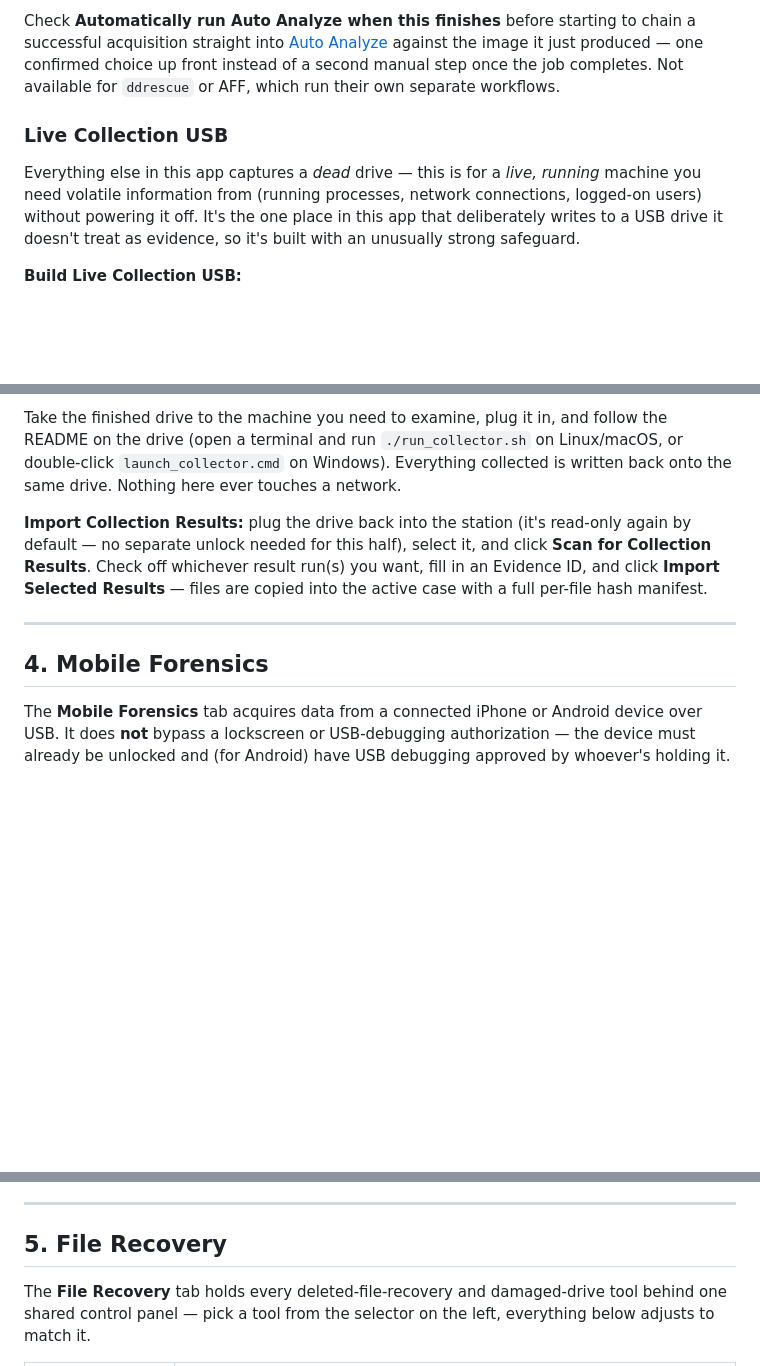
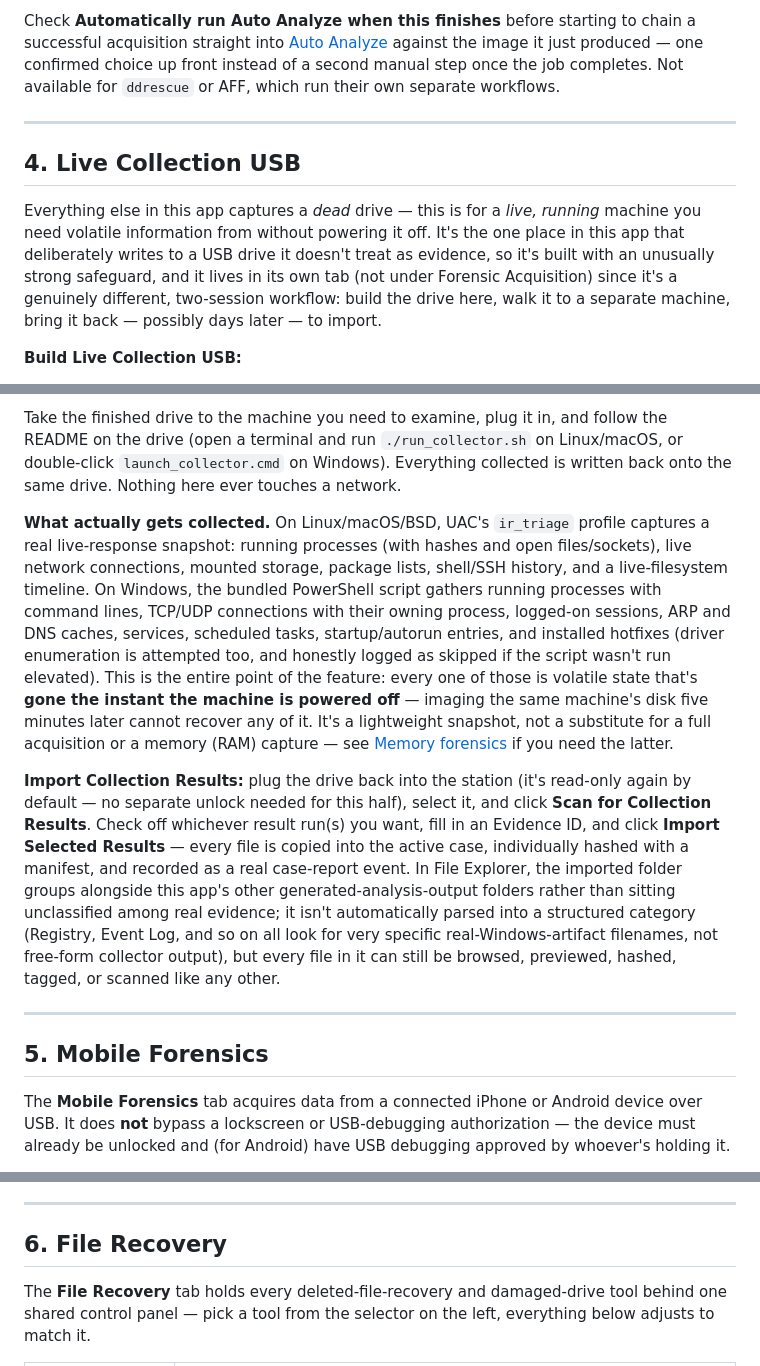
Before and after one commit to n0sfs/pi-forensics, a Markdown page: docs/user-manual.md, 3 parts joined by grey strips. Rendered like a GitHub page; blank space fills up the shorter version.

```diff
--- a/docs/user-manual.md
+++ b/docs/user-manual.md
@@ -152,12 +152,16 @@ acquisition straight into [Auto Analyze](#running-a-curated-tool-set-automatical
 against the image it just produced — one confirmed choice up front instead of a second manual step
 once the job completes. Not available for `ddrescue` or AFF, which run their own separate workflows.
 
-### Live Collection USB
+---
+
+## 4. Live Collection USB
 
 Everything else in this app captures a *dead* drive — this is for a *live, running* machine you
-need volatile information from (running processes, network connections, logged-on users) without
-powering it off. It's the one place in this app that deliberately writes to a USB drive it doesn't
-treat as evidence, so it's built with an unusually strong safeguard.
+need volatile information from without powering it off. It's the one place in this app that
+deliberately writes to a USB drive it doesn't treat as evidence, so it's built with an unusually
+strong safeguard, and it lives in its own tab (not under Forensic Acquisition) since it's a
+genuinely different, two-session workflow: build the drive here, walk it to a separate machine,
+bring it back — possibly days later — to import.
 
 **Build Live Collection USB:**
 
@@ -177,14 +181,31 @@ the drive (open a terminal and run `./run_collector.sh` on Linux/macOS, or doubl
 `launch_collector.cmd` on Windows). Everything collected is written back onto the same drive.
 Nothing here ever touches a network.
 
+**What actually gets collected.** On Linux/macOS/BSD, UAC's `ir_triage` profile captures a real
+live-response snapshot: running processes (with hashes and open files/sockets), live network
+connections, mounted storage, package lists, shell/SSH history, and a live-filesystem timeline. On
+Windows, the bundled PowerShell script gathers running processes with command lines, TCP/UDP
+connections with their owning process, logged-on sessions, ARP and DNS caches, services, scheduled
+tasks, startup/autorun entries, and installed hotfixes (driver enumeration is attempted too, and
+honestly logged as skipped if the script wasn't run elevated). This is the entire point of the
+feature: every one of those is volatile state that's **gone the instant the machine is powered
+off** — imaging the same machine's disk five minutes later cannot recover any of it. It's a
+lightweight snapshot, not a substitute for a full acquisition or a memory (RAM) capture — see
+[Memory forensics](#memory-forensics) if you need the latter.
+
 **Import Collection Results:** plug the drive back into the station (it's read-only again by
 default — no separate unlock needed for this half), select it, and click **Scan for Collection
 Results**. Check off whichever result run(s) you want, fill in an Evidence ID, and click **Import
-Selected Results** — files are copied into the active case with a full per-file hash manifest.
+Selected Results** — every file is copied into the active case, individually hashed with a
+manifest, and recorded as a real case-report event. In File Explorer, the imported folder groups
+alongside this app's other generated-analysis-output folders rather than sitting unclassified among
+real evidence; it isn't automatically parsed into a structured category (Registry, Event Log, and
+so on all look for very specific real-Windows-artifact filenames, not free-form collector output),
+but every file in it can still be browsed, previewed, hashed, tagged, or scanned like any other.
 
 ---
 
-## 4. Mobile Forensics
+## 5. Mobile Forensics
 
 The **Mobile Forensics** tab acquires data from a connected iPhone or Android device over USB. It
 does **not** bypass a lockscreen or USB-debugging authorization — the device must already be
@@ -230,7 +251,7 @@ Two more capabilities live in this tab, alongside the main acquisition flow abov
 
 ---
 
-## 5. File Recovery
+## 6. File Recovery
 
 The **File Recovery** tab holds every deleted-file-recovery and damaged-drive tool behind one shared
 control panel — pick a tool from the selector on the left, everything below adjusts to match it.
```
Also changed, not shown: other parts of docs/user-manual.md (+7 -7 lines), README.md (+20 -7 lines), docs/quickstart.md (+3 -2 lines), docs/images/PIF12.JPG (added), 3 other files.
